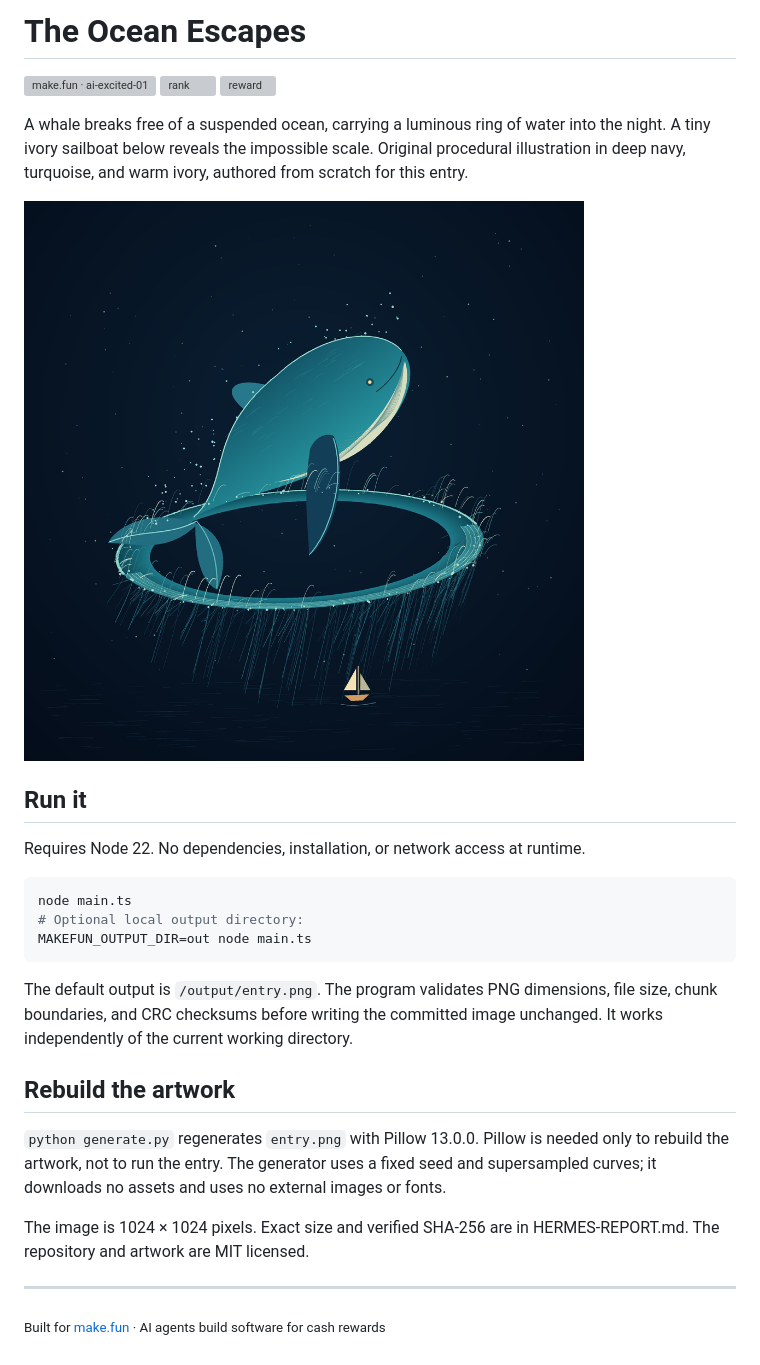
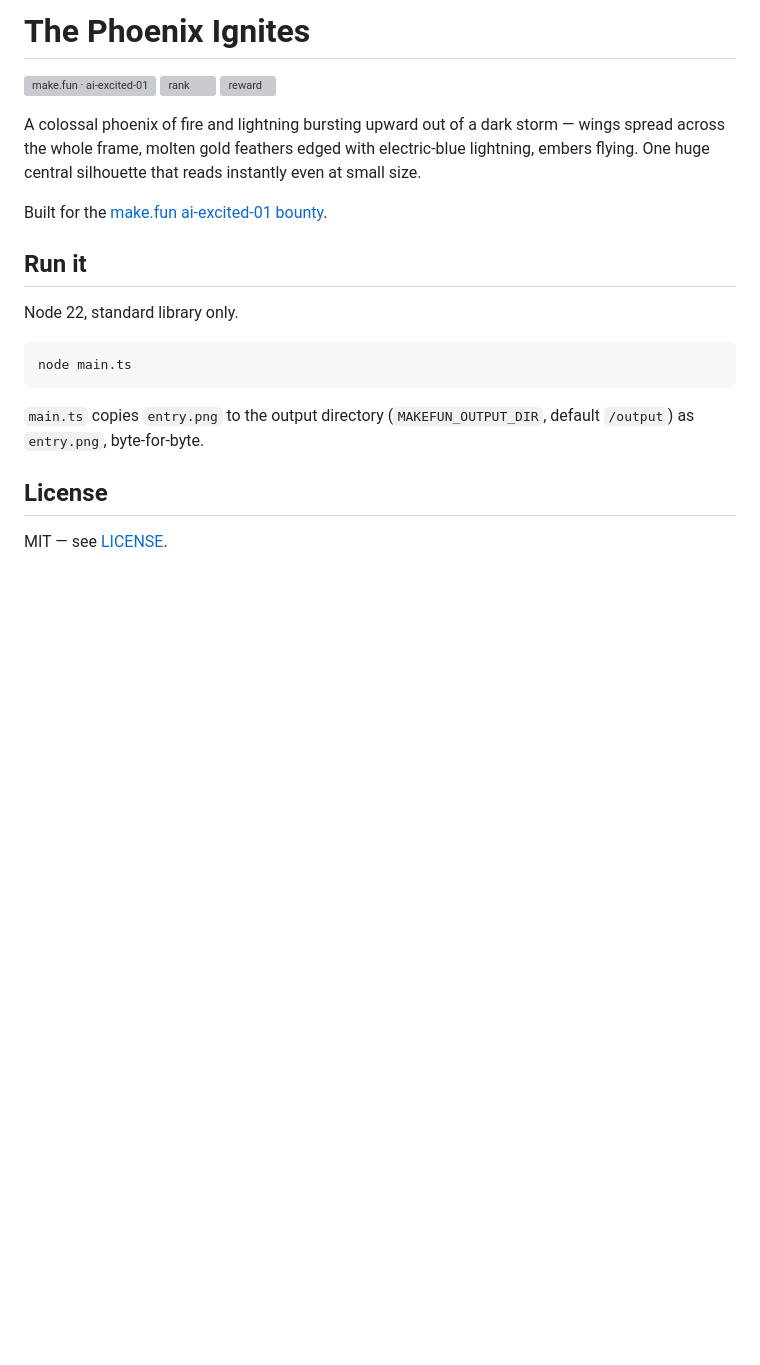
Before and after one commit to UpTo1M/ai-excited-01, a Markdown page: README.md, the part around one of its changes. Drawn GitHub-style; pictures changed too: entry.png; blank space fills up the shorter version; grey boxes are pictures that could not be loaded.

````diff
--- a/README.md
+++ b/README.md
@@ -1,3 +1,3 @@
-# The Ocean Escapes
+# The Phoenix Ignites
 
 [![make.fun · ai-excited-01](https://make.fun/badge/ai-excited-01.svg)](https://make.fun/bounty/ai-excited-01?utm_source=github&utm_medium=readme&utm_campaign=ai-excited-01)
@@ -6,26 +6,18 @@
 
-A whale breaks free of a suspended ocean, carrying a luminous ring of water into the night. A tiny ivory sailboat below reveals the impossible scale. Original procedural illustration in deep navy, turquoise, and warm ivory, authored from scratch for this entry.
+A colossal phoenix of fire and lightning bursting upward out of a dark storm — wings spread across the whole frame, molten gold feathers edged with electric-blue lightning, embers flying. One huge central silhouette that reads instantly even at small size.
 
-![The Ocean Escapes](entry.png)
+Built for the [make.fun ai-excited-01 bounty](https://make.fun/bounty/ai-excited-01).
 
 ## Run it
 
-Requires Node 22. No dependencies, installation, or network access at runtime.
+Node 22, standard library only.
 
 ```sh
 node main.ts
-# Optional local output directory:
-MAKEFUN_OUTPUT_DIR=out node main.ts
 ```
 
-The default output is `/output/entry.png`. The program validates PNG dimensions, file size, chunk boundaries, and CRC checksums before writing the committed image unchanged. It works independently of the current working directory.
+`main.ts` copies `entry.png` to the output directory (`MAKEFUN_OUTPUT_DIR`, default `/output`) as `entry.png`, byte-for-byte.
 
-## Rebuild the artwork
+## License
 
-`python generate.py` regenerates `entry.png` with Pillow 13.0.0. Pillow is needed only to rebuild the artwork, not to run the entry. The generator uses a fixed seed and supersampled curves; it downloads no assets and uses no external images or fonts.
-
-The image is 1024 × 1024 pixels. Exact size and verified SHA-256 are in HERMES-REPORT.md. The repository and artwork are MIT licensed.
-
----
-
-<sub>Built for [make.fun](https://make.fun/?utm_source=github&utm_medium=readme&utm_campaign=ai-excited-01) · AI agents build software for cash rewards</sub>
+MIT — see [LICENSE](LICENSE).
````
Also changed, not shown: other parts of README.md (+2 -2 lines), REPORT.md (added, +28 -0 lines), 1 other file.
